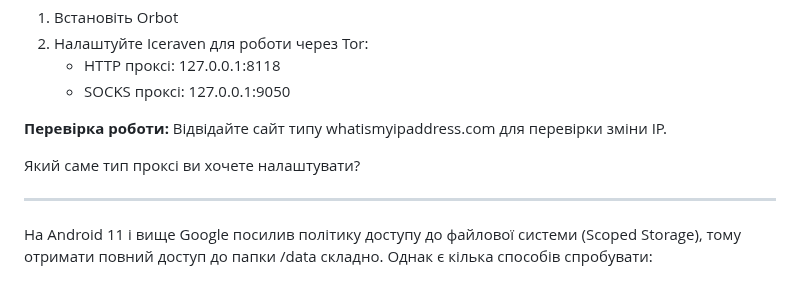
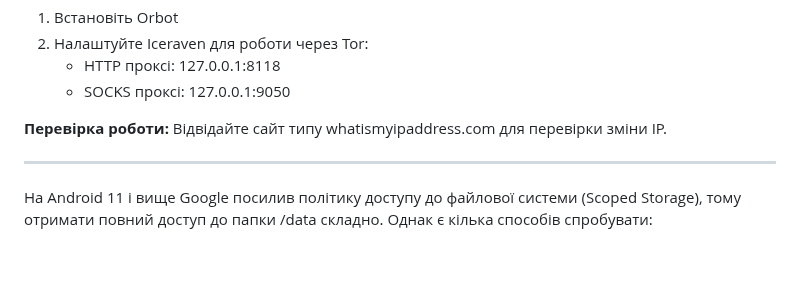
Before and after one commit to uzvarUA/uzvarUA, a Markdown page: README.md, the part around the change. Rendered like a GitHub page; blank space fills up the shorter version.

```diff
--- a/README.md
+++ b/README.md
@@ -148,8 +148,6 @@ IP-адреси повинні відрізнятися, що підтверди
 
 **Перевірка роботи:**
 Відвідайте сайт типу whatismyipaddress.com для перевірки зміни IP.
-
-Який саме тип проксі ви хочете налаштувати?
 ***
 На Android 11 і вище Google посилив політику доступу до файлової системи (Scoped Storage), тому отримати повний доступ до папки /data складно. Однак є кілька способів спробувати:
 # Безпека
```
